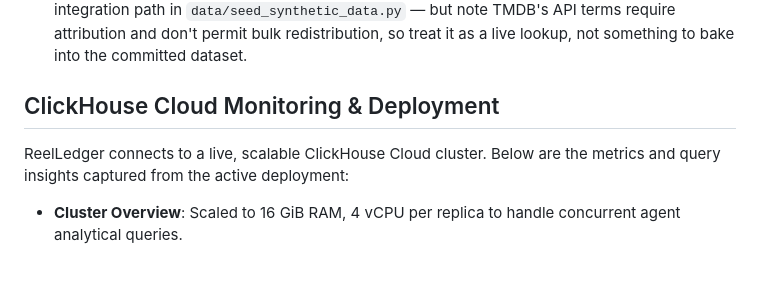
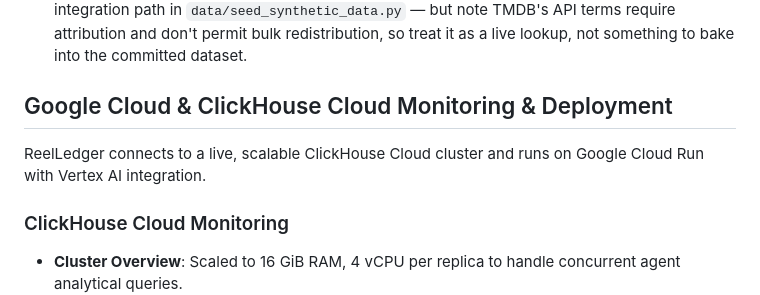
Before and after one commit to Arpanthebaap/ReelLedger, a Markdown page: README.md, the part around one of its changes. Rendered like a GitHub page; blank space fills up the shorter version.

```diff
--- a/README.md
+++ b/README.md
@@ -106,10 +106,11 @@ Being upfront about this because judges will check:
 - **The demo dataset is synthetic**, generated by `data/seed_synthetic_data.py`. We chose synthetic data deliberately over scraping real box-office numbers or using a real production's actual budget, to avoid any third-party rights or licensing complications in a submission that must be open source under an OSI license. The schema and value distributions are modeled on publicly discussed industry patterns (e.g., typical department cost splits, typical budget-to-box-office ratios by genre), not copied from any single proprietary source.
 - If you want to point this at TMDB for real comparable-title metadata, there's a commented-out integration path in `data/seed_synthetic_data.py` — but note TMDB's API terms require attribution and don't permit bulk redistribution, so treat it as a live lookup, not something to bake into the committed dataset.
 
-## ClickHouse Cloud Monitoring & Deployment
+## Google Cloud & ClickHouse Cloud Monitoring & Deployment
 
-ReelLedger connects to a live, scalable ClickHouse Cloud cluster. Below are the metrics and query insights captured from the active deployment:
+ReelLedger connects to a live, scalable ClickHouse Cloud cluster and runs on Google Cloud Run with Vertex AI integration.
 
+### ClickHouse Cloud Monitoring
 - **Cluster Overview**: Scaled to 16 GiB RAM, 4 vCPU per replica to handle concurrent agent analytical queries.
   ![ClickHouse Cloud Overview](docs/images/clickhouse_overview_details.png)
 
```
Also changed, not shown: other parts of README.md (+10 -0 lines), docs/images/gcp_cloud_run_monitoring.png (added), docs/images/gcp_dashboards_list.png (added), docs/images/gcp_logs_explorer_audit.png (added), docs/images/gcp_logs_explorer_deploy.png (added).
